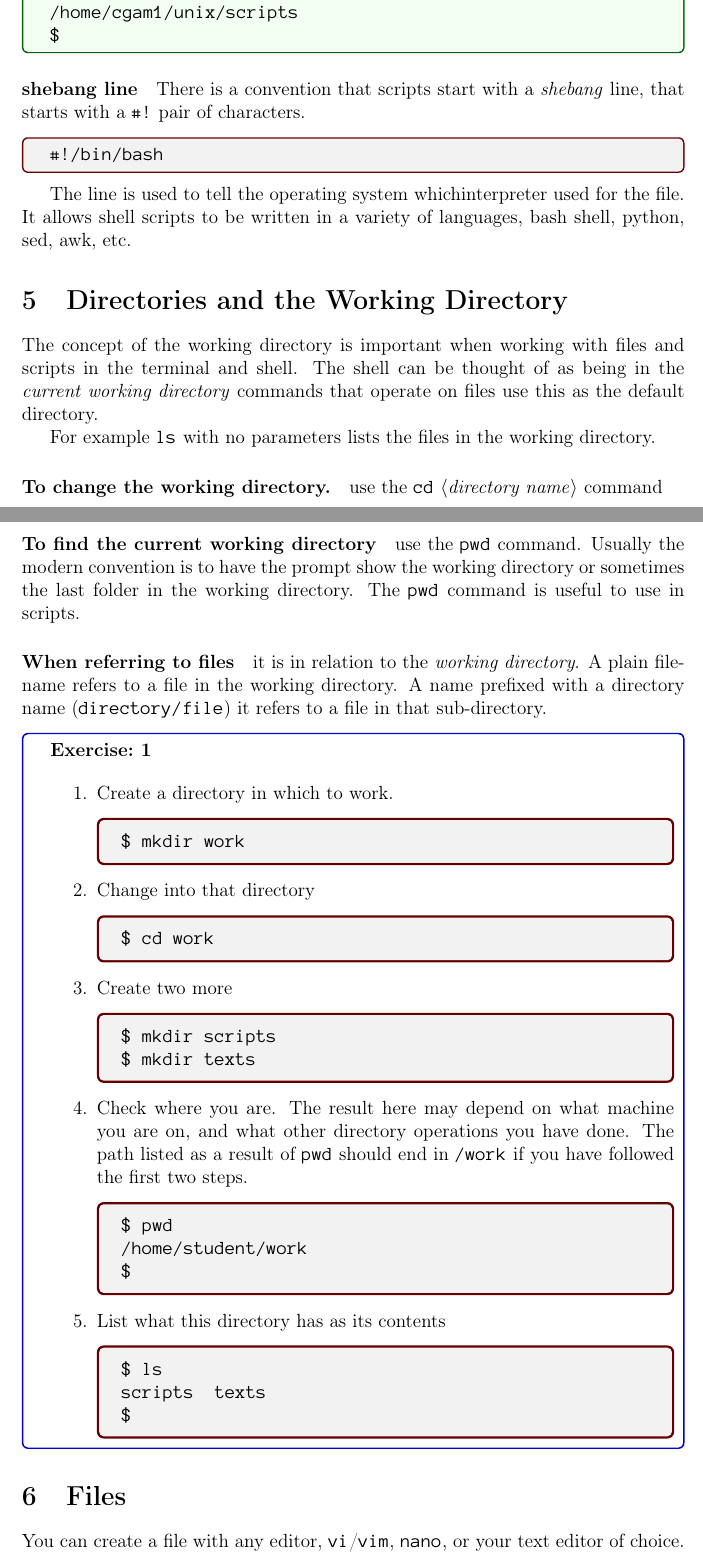
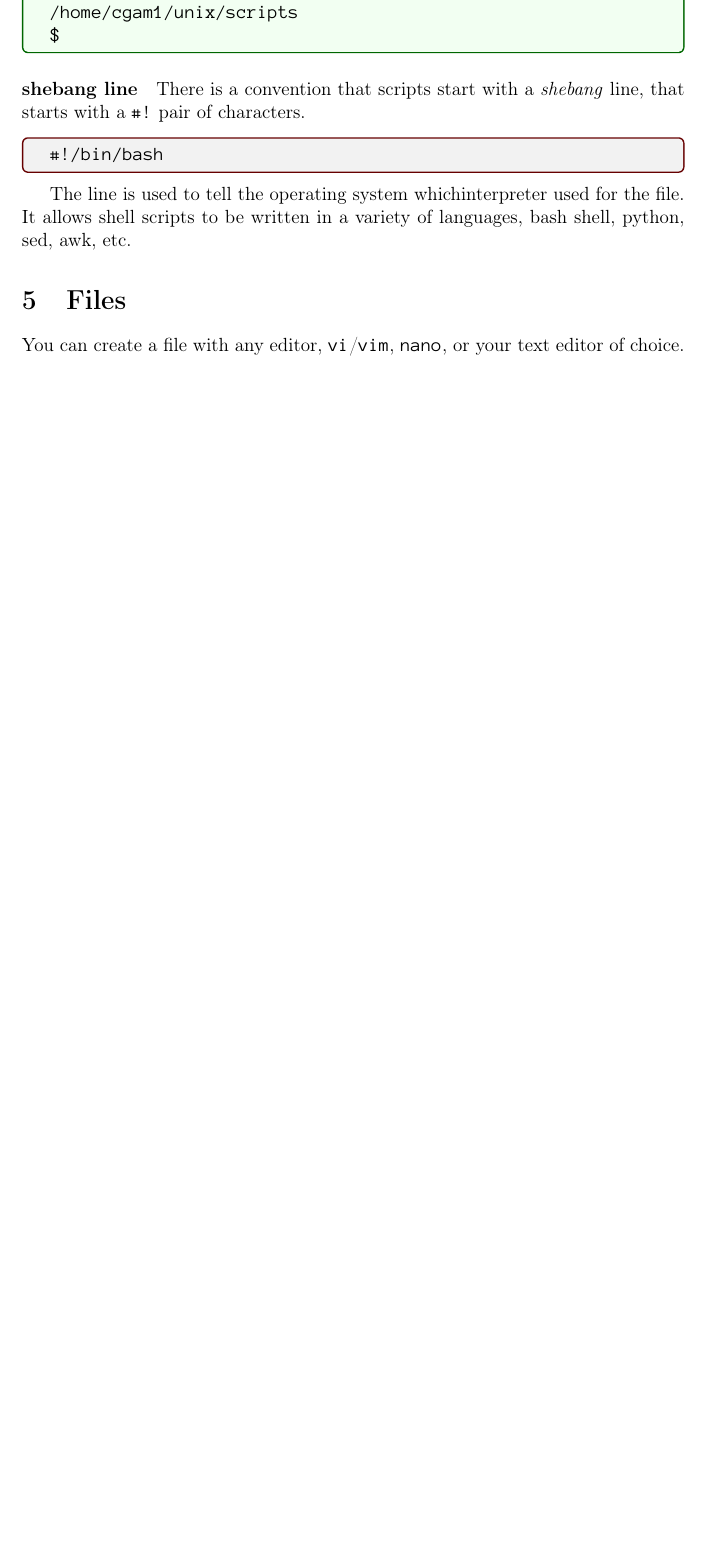
Before and after one commit to dr-alun-moon/unix, a LaTeX document (shell-scripting.tex): two parts of pages 3 and 4 of 10 before the commit and part of page 3 of 9 after it, the two joined at a grey line, cut so that both start at the same text, the shorter picture padded with empty space. Compiled offline with pdfLaTeX.

Commit message:
misc scripts

```diff
--- a/shell-scripting.tex
+++ b/shell-scripting.tex
@@ -19,7 +19,7 @@
 
 \usepackage[skins]{tcolorbox}
 \tcbuselibrary{skins}
-\tcbset{boxrule=0.3mm,left=5mm,right=1mm, top=1mm,bottom=1mm,fonttitle=\bfseries\ttfamily}
+\tcbset{boxrule=0.3mm,left=5mm,right=1mm, top=1mm,bottom=1mm }
 \newtcolorbox{note}[1]{enhanced,
     colback=yellow!50,
     sharp corners,rounded corners=southeast,arc is
@@ -35,14 +35,15 @@
 			node[anchor=north,xshift=-2mm,white]{\bfseries #1};
 	}
 }
-\newtcolorbox{terminal}{enhanced, colback=green!5, colframe=green!40!black, }
-\newtcolorbox{code}[1][]{colframe=red!40!black, #1}
+\newtcolorbox{terminal}{enhanced, colback=green!5, colframe=green!40!black }
+\newtcolorbox{code}[1][]{colframe=red!40!black,
+						 fonttitle=\bfseries\ttfamily, #1}
 
 \usepackage{theorem}
 \theorembodyfont{\upshape}
 \newtheorem{exercise}{Exercise:}
 \newtheorem{question}{Question:}
-\tcolorboxenvironment{exercise}{enhanced jigsaw, colframe=blue!80!black, interior hidden}
+\tcolorboxenvironment{exercise}{enhanced jigsaw, colframe=blue!80!black,interior hidden}
 
 \usepackage{array,booktabs}
 \usepackage[os=win]{menukeys}
@@ -211,70 +212,70 @@ The line is used to tell the operating system whichinterpreter used for the
 file.  It allows shell scripts to be written in a variety of languages, bash
 shell, python, sed, awk, etc.
 
-\section{Directories and the Working Directory}
-The concept of the working directory is important when working with files and
-scripts in the terminal and shell.  The shell can be thought of as being in the
-\emph{current working directory} commands that operate on files use this as the
-default directory.
-
-For example \texttt{ls} with no parameters lists the files in the working
-directory.
-
-\paragraph{To change the working directory.}  use the \texttt{cd}
-$\langle$\emph{directory name}$\rangle$ command
-
-\paragraph{To find the current working directory} use the \texttt{pwd} command.
-Usually the modern convention is to have the prompt show the working directory
-or sometimes the last folder in the working directory.  The \texttt{pwd}
-command is useful to use in scripts.
-
-\paragraph{When referring to files} it is in relation to the \emph{working
-directory}.  A plain file-name refers to a file in the working
-directory.  A name prefixed with a directory name (\texttt{directory/file}) it
-refers to a file in that sub-directory.
-
-\begin{exercise}~\\[-1em]
-\begin{enumerate}
-\item {Create a directory} in which to work.
-\begin{code}
-\begin{verbatim}
-$ mkdir work
-\end{verbatim}
-\end{code}
-\item Change into that directory
-	\begin{code}
-\begin{verbatim}
-$ cd work
-\end{verbatim}
-	\end{code}
-\item Create two more
-	\begin{code}
-\begin{verbatim}
-$ mkdir scripts
-$ mkdir texts
-\end{verbatim}
-	\end{code}
-\item Check where you are.   The result here may depend on what machine you are
-	on, and what other directory operations you have done.  The path listed as
-	a result of \verb'pwd' should end in \path{/work} if you have followed the
-	first two steps.
-	\begin{code}
-\begin{verbatim}
-$ pwd
-/home/student/work
-$
-\end{verbatim}
-	\end{code}
-\item List what this directory has as its contents
-	\begin{code}
-\begin{verbatim}
-$ ls
-scripts  texts
-$
-\end{verbatim}
-	\end{code}
-\end{enumerate}
-\end{exercise}
+%- \section{Directories and the Working Directory}
+%- The concept of the working directory is important when working with files and
+%- scripts in the terminal and shell.  The shell can be thought of as being in the
+%- \emph{current working directory} commands that operate on files use this as the
+%- default directory.
+%-
+%- For example \texttt{ls} with no parameters lists the files in the working
+%- directory.
+%-
+%- \paragraph{To change the working directory.}  use the \texttt{cd}
+%- $\langle$\emph{directory name}$\rangle$ command
+%-
+%- \paragraph{To find the current working directory} use the \texttt{pwd} command.
+%- Usually the modern convention is to have the prompt show the working directory
+%- or sometimes the last folder in the working directory.  The \texttt{pwd}
+%- command is useful to use in scripts.
+%-
+%- \paragraph{When referring to files} it is in relation to the \emph{working
+%- directory}.  A plain file-name refers to a file in the working
+%- directory.  A name prefixed with a directory name (\texttt{directory/file}) it
+%- refers to a file in that sub-directory.
+%-
+%- \begin{exercise}~\\[-1em]
+%- \begin{enumerate}
+%- \item {Create a directory} in which to work.
+%- \begin{code}
+%- \begin{verbatim}
+%- $ mkdir work
+%- \end{verbatim}
+%- \end{code}
+%- \item Change into that directory
+%- 	\begin{code}
+%- \begin{verbatim}
+%- $ cd work
+%- \end{verbatim}
+%- 	\end{code}
+%- \item Create two more
+%- 	\begin{code}
+%- \begin{verbatim}
+%- $ mkdir scripts
+%- $ mkdir texts
+%- \end{verbatim}
+%- 	\end{code}
+%- \item Check where you are.   The result here may depend on what machine you are
+%- 	on, and what other directory operations you have done.  The path listed as
+%- 	a result of \verb'pwd' should end in \path{/work} if you have followed the
+%- 	first two steps.
+%- 	\begin{code}
+%- \begin{verbatim}
+%- $ pwd
+%- /home/student/work
+%- $
+%- \end{verbatim}
+%- 	\end{code}
+%- \item List what this directory has as its contents
+%- 	\begin{code}
+%- \begin{verbatim}
+%- $ ls
+%- scripts  texts
+%- $
+%- \end{verbatim}
+%- 	\end{code}
+%- \end{enumerate}
+%- \end{exercise}
 
 \section{Files}
 You can create a file with any editor, \verb'vi'/\verb'vim', \verb'nano', or
```
Also changed, not shown: shell-scripting.tex (122 more changed lines), 4 other files.
